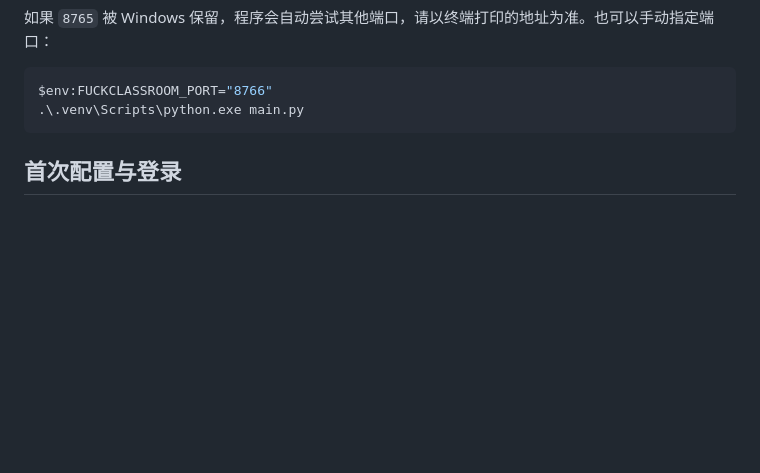
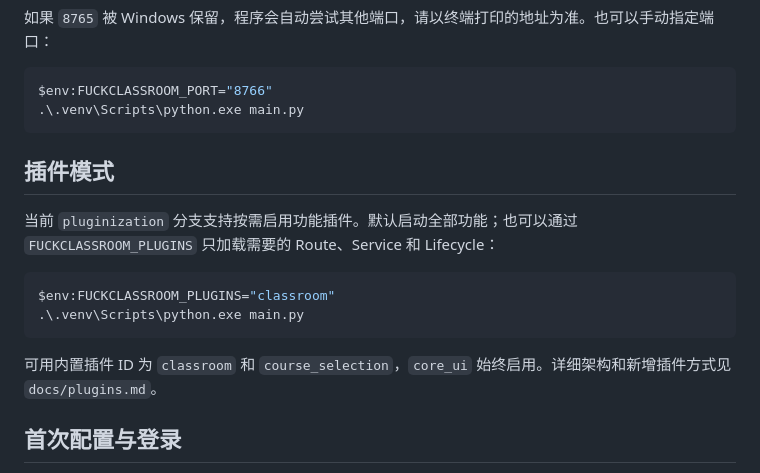
Before and after one commit to Yiyue345/fuckclassroom, a Markdown page: README.md, the part around the change. Drawn GitHub-style; blank space fills up the shorter version.

Commit message:
docs(plugins): document modular runtime

````diff
--- a/README.md
+++ b/README.md
@@ -32,6 +32,17 @@ http://127.0.0.1:8765
 $env:FUCKCLASSROOM_PORT="8766"
 .\.venv\Scripts\python.exe main.py
 ```
+
+## 插件模式
+
+当前 `pluginization` 分支支持按需启用功能插件。默认启动全部功能；也可以通过 `FUCKCLASSROOM_PLUGINS` 只加载需要的 Route、Service 和 Lifecycle：
+
+```powershell
+$env:FUCKCLASSROOM_PLUGINS="classroom"
+.\.venv\Scripts\python.exe main.py
+```
+
+可用内置插件 ID 为 `classroom` 和 `course_selection`，`core_ui` 始终启用。详细架构和新增插件方式见 `docs/plugins.md`。
 
 ## 首次配置与登录
 
````
Also changed, not shown: docs/plugins.md (added, +113 -0 lines).
